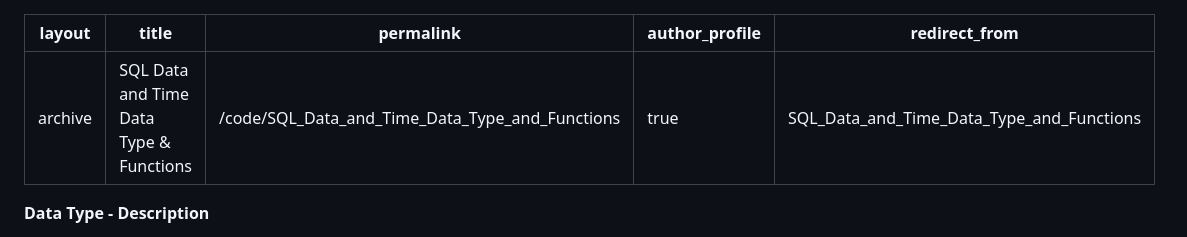
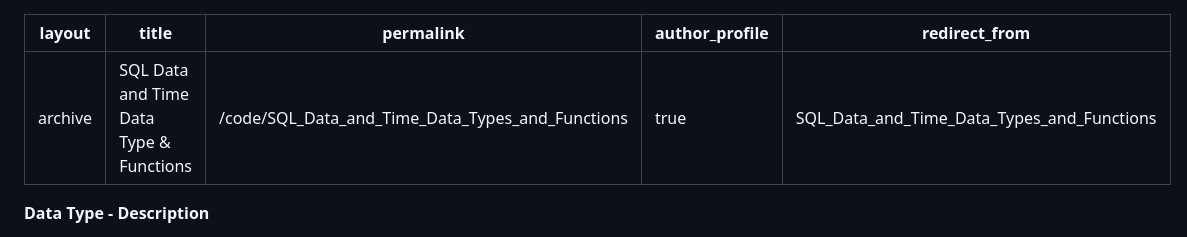
Before and after one commit to Shuayb-Ibrahim/shuayb-ibrahim.github.io, a Markdown page: code/SQL_Date_and_Time_Data_Types_and_Functions.md, the part around the change. Drawn GitHub-style.

```diff
--- a/code/SQL_Date_and_Time_Data_Types_and_Functions.md
+++ b/code/SQL_Date_and_Time_Data_Types_and_Functions.md
@@ -1,9 +1,9 @@
 ---
 layout: archive
 title: "SQL Data and Time Data Type & Functions"
-permalink: /code/SQL_Data_and_Time_Data_Type_and_Functions
+permalink: /code/SQL_Data_and_Time_Data_Types_and_Functions
 author_profile: true
-redirect_from: SQL_Data_and_Time_Data_Type_and_Functions
+redirect_from: SQL_Data_and_Time_Data_Types_and_Functions
 ---
 
 **Data Type - Description**
```
Also changed, not shown: code/SQL_Numeric_Data_Types_and_Functions.md (+3 -3 lines), code/SQL_String_Data_Types_and_Functions.md (+3 -3 lines).
